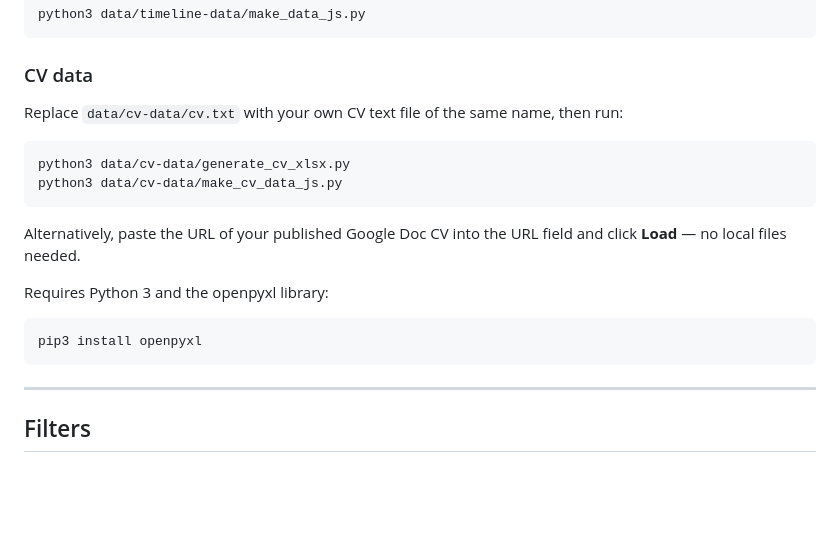
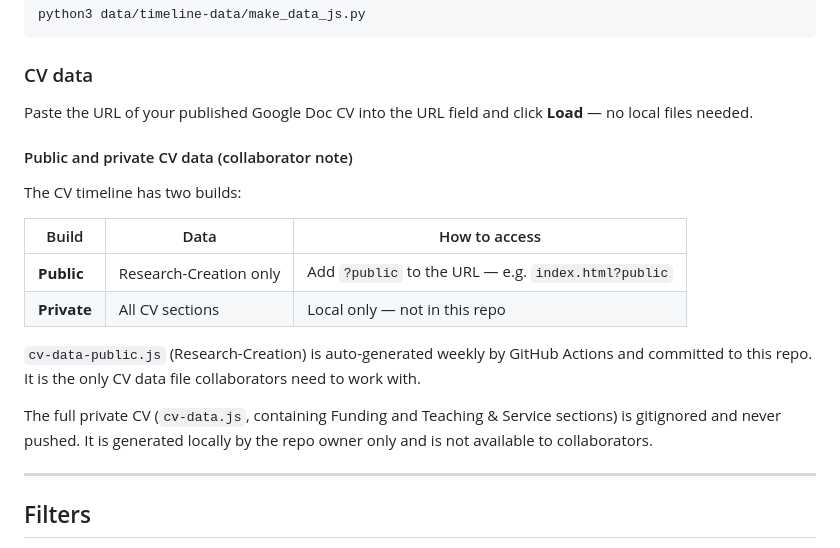
Before and after one commit to North-Fork/Timeline, a Markdown page: README.md, the part around the change. GitHub-like rendering; blank space fills up the shorter version.

````diff
--- a/README.md
+++ b/README.md
@@ -94,19 +94,20 @@ python3 data/timeline-data/make_data_js.py
 
 ### CV data
 
-Replace `data/cv-data/cv.txt` with your own CV text file of the same name, then run:
+Paste the URL of your published Google Doc CV into the URL field and click **Load** — no local files needed.
 
-```
-python3 data/cv-data/generate_cv_xlsx.py
-python3 data/cv-data/make_cv_data_js.py
-```
+#### Public and private CV data (collaborator note)
 
-Alternatively, paste the URL of your published Google Doc CV into the URL field and click **Load** — no local files needed.
+The CV timeline has two builds:
 
-Requires Python 3 and the openpyxl library:
-```
-pip3 install openpyxl
-```
+| Build | Data | How to access |
+|-------|------|---------------|
+| **Public** | Research-Creation only | Add `?public` to the URL — e.g. `index.html?public` |
+| **Private** | All CV sections | Local only — not in this repo |
+
+`cv-data-public.js` (Research-Creation) is auto-generated weekly by GitHub Actions and committed to this repo. It is the only CV data file collaborators need to work with.
+
+The full private CV (`cv-data.js`, containing Funding and Teaching & Service sections) is gitignored and never pushed. It is generated locally by the repo owner only and is not available to collaborators.
 
 ---
 
````
Also changed, not shown: CLAUDE.md (+15 -9 lines).
